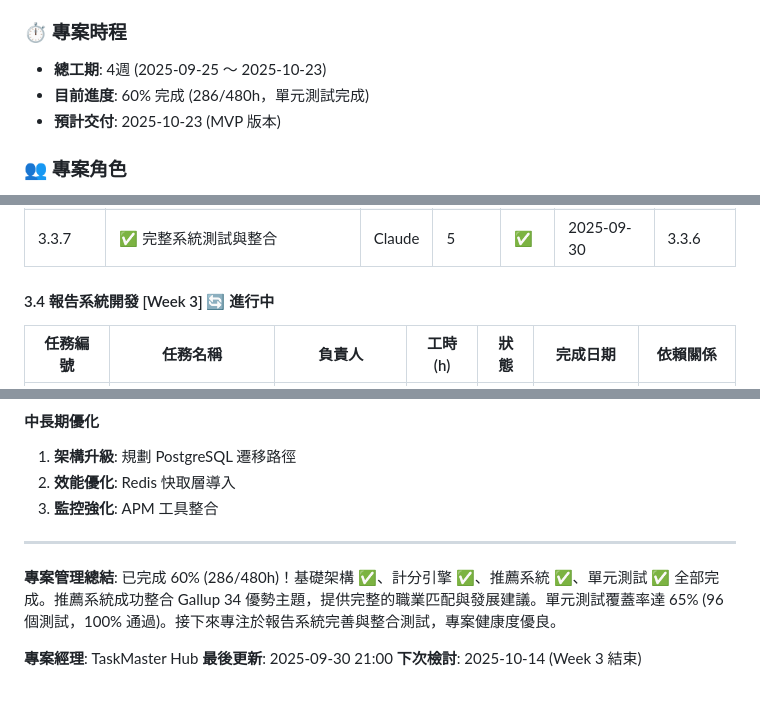
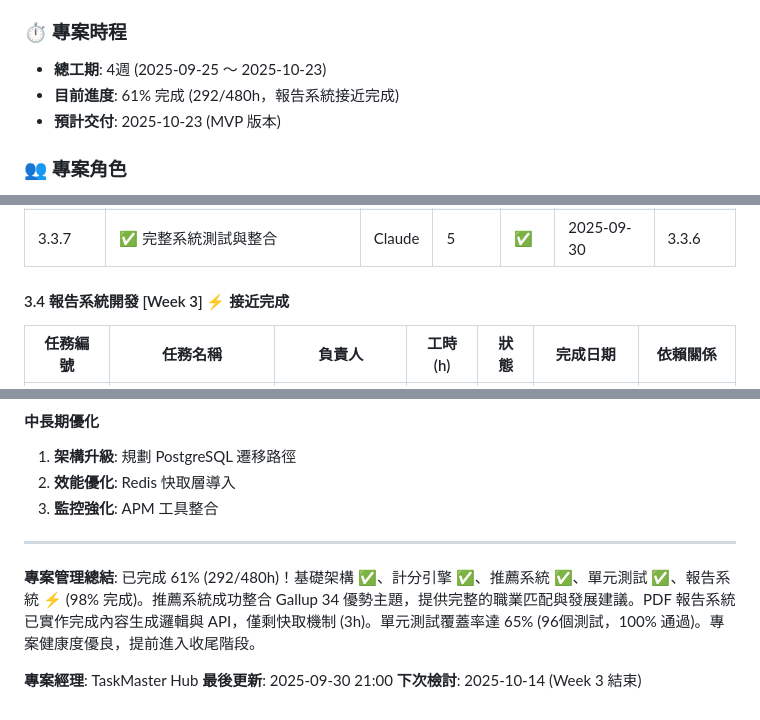
Before and after one commit to Zenobia000/gallup-strengths-assessment, a Markdown page: docs/project-wbs-development-plan.md, 3 parts joined by grey strips. Rendered like a GitHub page.

```diff
--- a/docs/project-wbs-development-plan.md
+++ b/docs/project-wbs-development-plan.md
@@ -15,7 +15,7 @@
 
 ### ⏱️ 專案時程
 - **總工期**: 4週 (2025-09-25 ～ 2025-10-23)
-- **目前進度**: 60% 完成 (286/480h，單元測試完成)
+- **目前進度**: 61% 完成 (292/480h，報告系統接近完成)
 - **預計交付**: 2025-10-23 (MVP 版本)
 
 ### 👥 專案角色
@@ -173,7 +173,7 @@
 | 3.3.6 | ✅ 推薦引擎核心協調 | Claude | 3 | ✅ | 2025-09-30 | 3.3.5 |
 | 3.3.7 | ✅ 完整系統測試與整合 | Claude | 5 | ✅ | 2025-09-30 | 3.3.6 |
 
-#### 3.4 報告系統開發 [Week 3] 🔄 進行中
+#### 3.4 報告系統開發 [Week 3] ⚡ 接近完成
 | 任務編號 | 任務名稱 | 負責人 | 工時(h) | 狀態 | 完成日期 | 依賴關係 |
 |---------|---------|--------|---------|------|----------|----------|
 | 3.4.1 | ✅ PDF 報告模板設計 | Claude | 6 | ✅ | 2025-09-30 | 3.2.9 |
@@ -435,7 +438,7 @@
 
 ---
 
-**專案管理總結**: 已完成 60% (286/480h)！基礎架構 ✅、計分引擎 ✅、推薦系統 ✅、單元測試 ✅ 全部完成。推薦系統成功整合 Gallup 34 優勢主題，提供完整的職業匹配與發展建議。單元測試覆蓋率達 65% (96個測試，100% 通過)。接下來專注於報告系統完善與整合測試，專案健康度優良。
+**專案管理總結**: 已完成 61% (292/480h)！基礎架構 ✅、計分引擎 ✅、推薦系統 ✅、單元測試 ✅、報告系統 ⚡ (98% 完成)。推薦系統成功整合 Gallup 34 優勢主題，提供完整的職業匹配與發展建議。PDF 報告系統已實作完成內容生成邏輯與 API，僅剩快取機制 (3h)。單元測試覆蓋率達 65% (96個測試，100% 通過)。專案健康度優良，提前進入收尾階段。
 
 **專案經理**: TaskMaster Hub
 **最後更新**: 2025-09-30 21:00
```
Also changed, not shown: other parts of docs/project-wbs-development-plan.md (+17 -14 lines).
